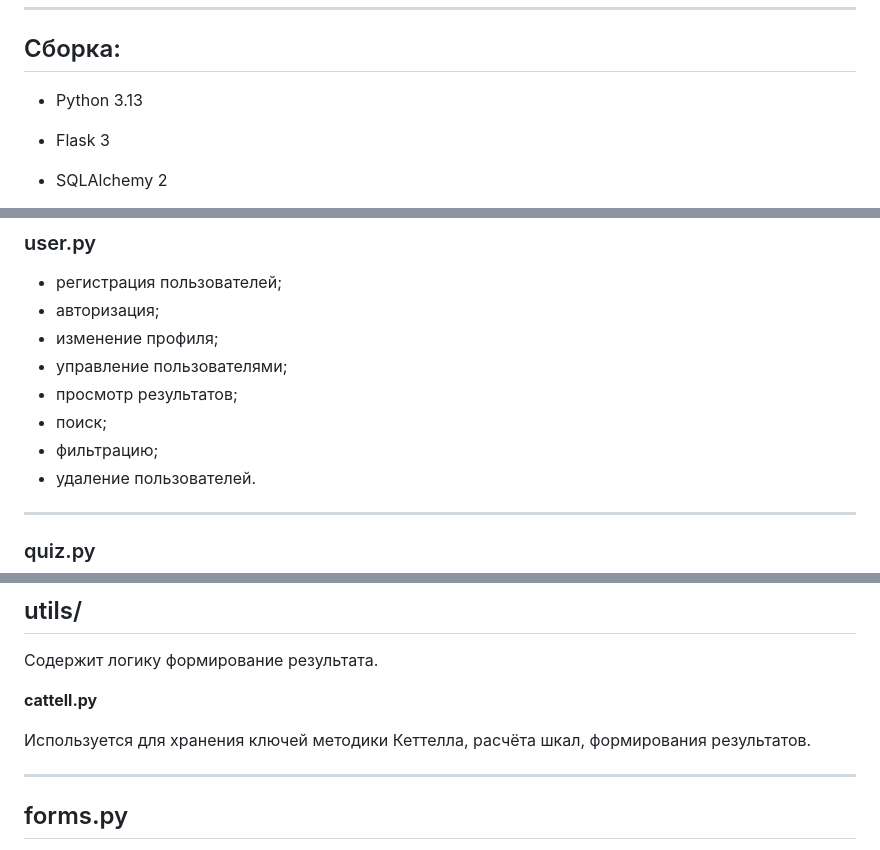
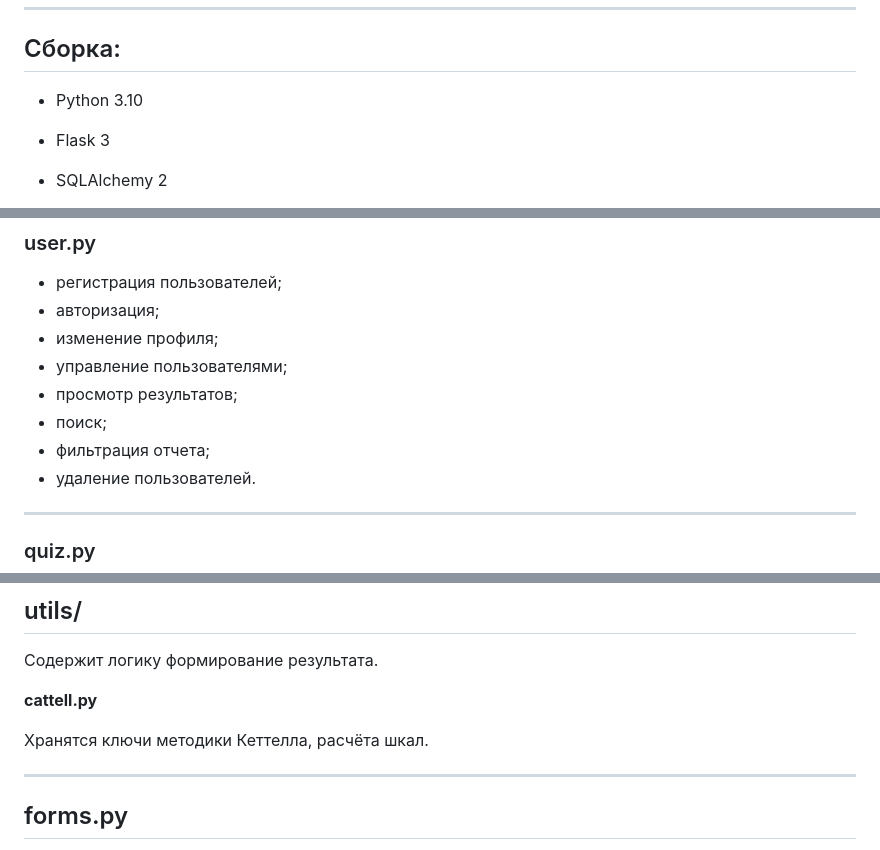
Before and after one commit to Vestyru/kattella, a Markdown page: README.md, 3 parts joined by grey strips. Drawn GitHub-style.

```diff
--- a/README.md
+++ b/README.md
@@ -19,7 +19,7 @@
 
 ## Сборка:
 
-* Python 3.13
+* Python 3.10
 * Flask 3
 * SQLAlchemy 2
 * Flask-SQLAlchemy
@@ -85,7 +85,7 @@ ORM-модели SQLAlchemy.
 * управление пользователями;
 * просмотр результатов;
 * поиск;
-* фильтрацию;
+* фильтрация отчета;
 * удаление пользователей.
 
 ---
@@ -114,7 +114,7 @@ ORM-модели SQLAlchemy.
 
 **cattell.py**
 
-Используется для хранения ключей методики Кеттелла, расчёта шкал, формирования результатов.
+Хранятся ключи методики Кеттелла, расчёта шкал.
 
 ---
 
```
